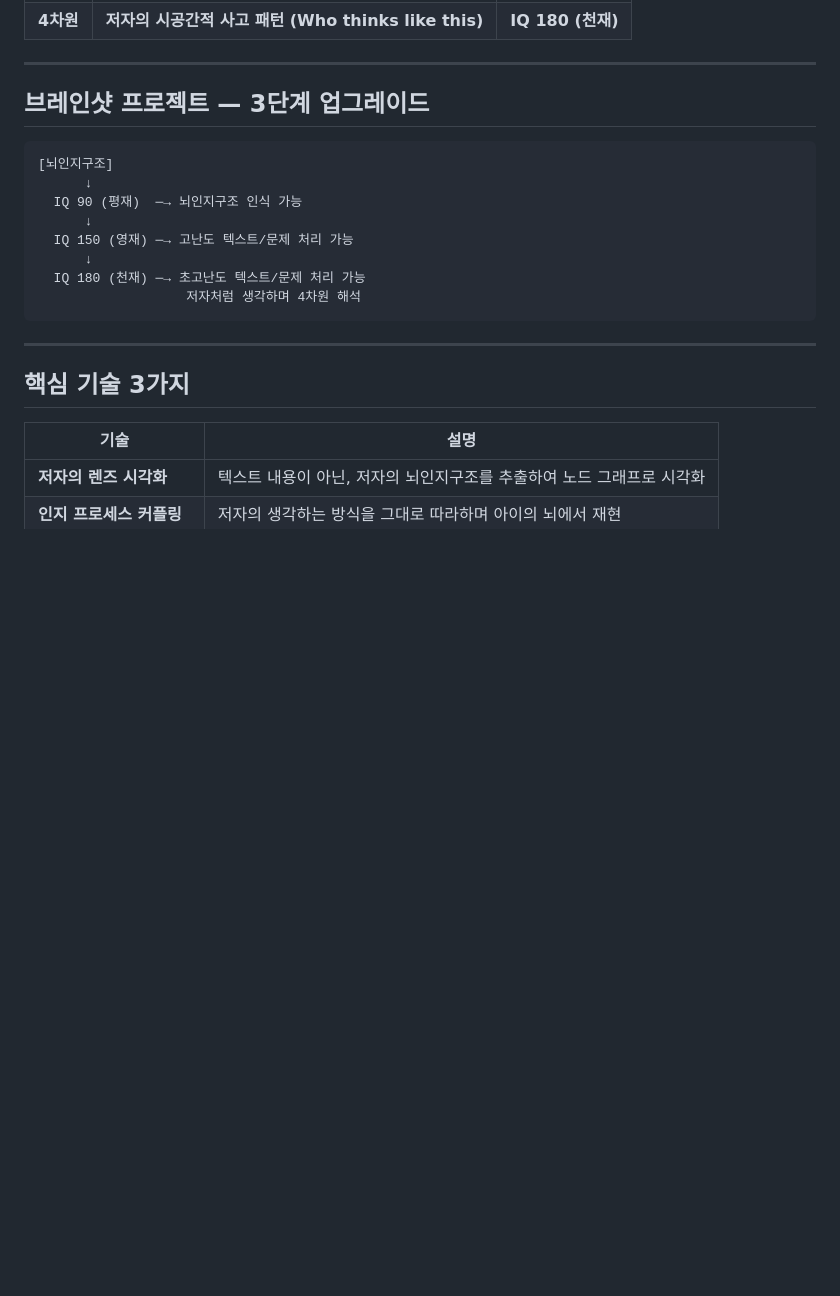
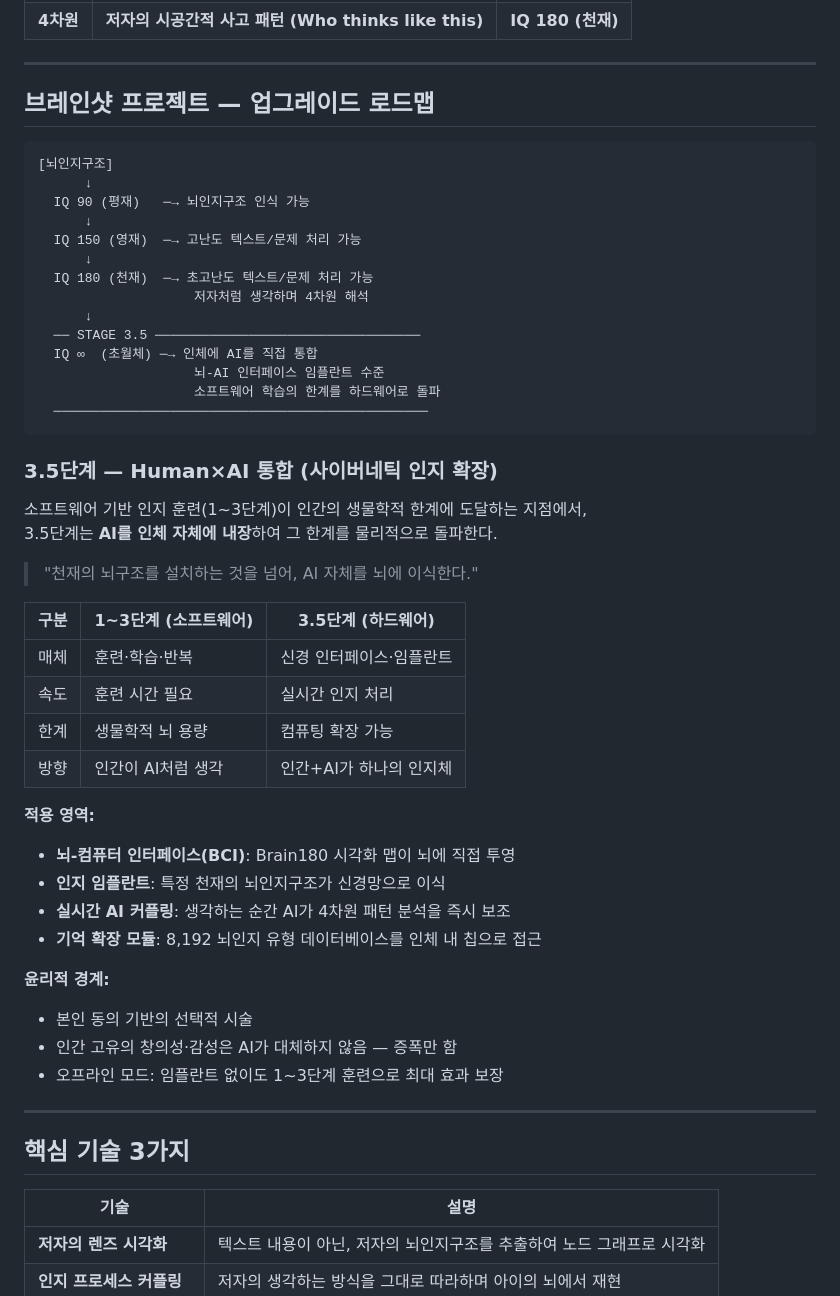
Before and after one commit to alienkky/bettermondaynodesystem, a Markdown page: brain180/README.md, the part around the change. GitHub-like rendering; blank space fills up the shorter version.

Commit message:
docs(brain180): add stage 3.5 — Human×AI 사이버네틱 인지 확장

````diff
--- a/brain180/README.md
+++ b/brain180/README.md
@@ -34,18 +34,49 @@
 
 ---
 
-## 브레인샷 프로젝트 — 3단계 업그레이드
+## 브레인샷 프로젝트 — 업그레이드 로드맵
 
 ```
 [뇌인지구조]
       ↓
-  IQ 90 (평재)  ─→ 뇌인지구조 인식 가능
+  IQ 90 (평재)   ─→ 뇌인지구조 인식 가능
       ↓
-  IQ 150 (영재) ─→ 고난도 텍스트/문제 처리 가능
+  IQ 150 (영재)  ─→ 고난도 텍스트/문제 처리 가능
       ↓
-  IQ 180 (천재) ─→ 초고난도 텍스트/문제 처리 가능
-                   저자처럼 생각하며 4차원 해석
+  IQ 180 (천재)  ─→ 초고난도 텍스트/문제 처리 가능
+                    저자처럼 생각하며 4차원 해석
+      ↓
+  ── STAGE 3.5 ──────────────────────────────────
+  IQ ∞  (초월체) ─→ 인체에 AI를 직접 통합
+                    뇌-AI 인터페이스 임플란트 수준
+                    소프트웨어 학습의 한계를 하드웨어로 돌파
+  ────────────────────────────────────────────────
 ```
+
+### 3.5단계 — Human×AI 통합 (사이버네틱 인지 확장)
+
+소프트웨어 기반 인지 훈련(1~3단계)이 인간의 생물학적 한계에 도달하는 지점에서,
+3.5단계는 **AI를 인체 자체에 내장**하여 그 한계를 물리적으로 돌파한다.
+
+> "천재의 뇌구조를 설치하는 것을 넘어, AI 자체를 뇌에 이식한다."
+
+| 구분 | 1~3단계 (소프트웨어) | 3.5단계 (하드웨어) |
+|------|--------------------|--------------------|
+| 매체 | 훈련·학습·반복 | 신경 인터페이스·임플란트 |
+| 속도 | 훈련 시간 필요 | 실시간 인지 처리 |
+| 한계 | 생물학적 뇌 용량 | 컴퓨팅 확장 가능 |
+| 방향 | 인간이 AI처럼 생각 | 인간+AI가 하나의 인지체 |
+
+**적용 영역:**
+- **뇌-컴퓨터 인터페이스(BCI)**: Brain180 시각화 맵이 뇌에 직접 투영
+- **인지 임플란트**: 특정 천재의 뇌인지구조가 신경망으로 이식
+- **실시간 AI 커플링**: 생각하는 순간 AI가 4차원 패턴 분석을 즉시 보조
+- **기억 확장 모듈**: 8,192 뇌인지 유형 데이터베이스를 인체 내 칩으로 접근
+
+**윤리적 경계:**
+- 본인 동의 기반의 선택적 시술
+- 인간 고유의 창의성·감성은 AI가 대체하지 않음 — 증폭만 함
+- 오프라인 모드: 임플란트 없이도 1~3단계 훈련으로 최대 효과 보장
 
 ---
 
````
